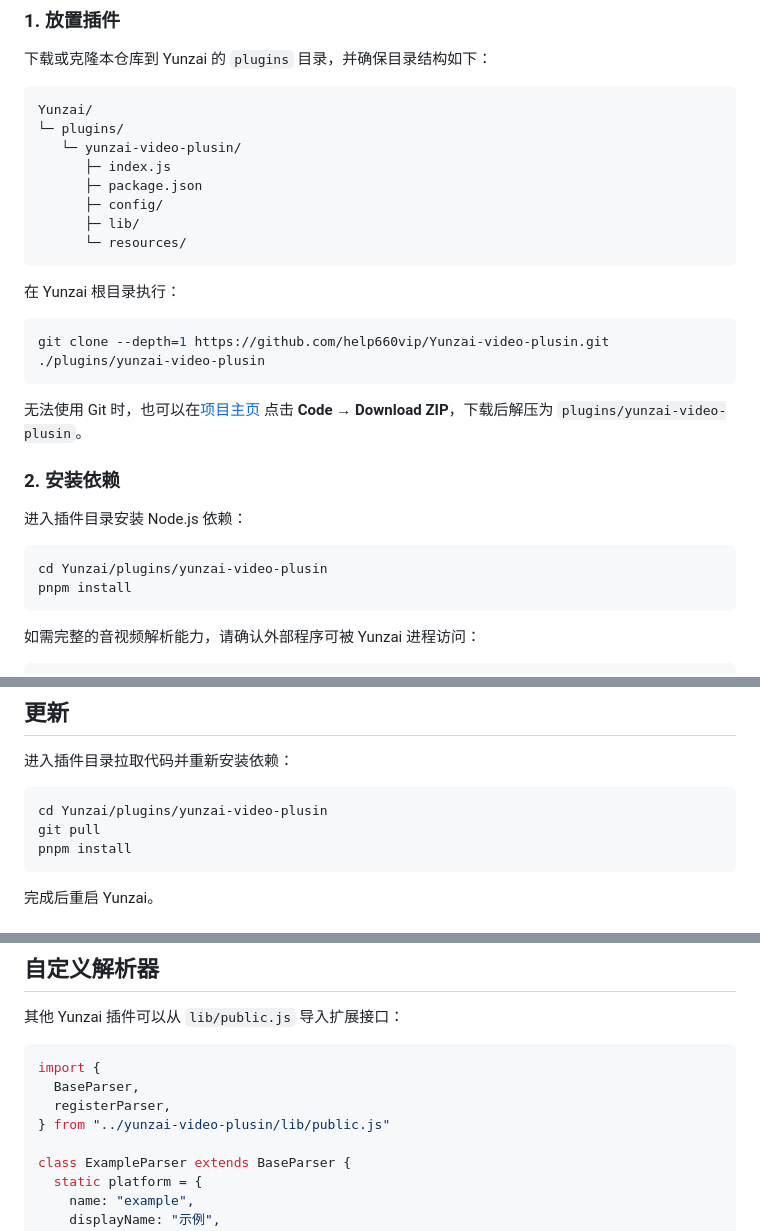
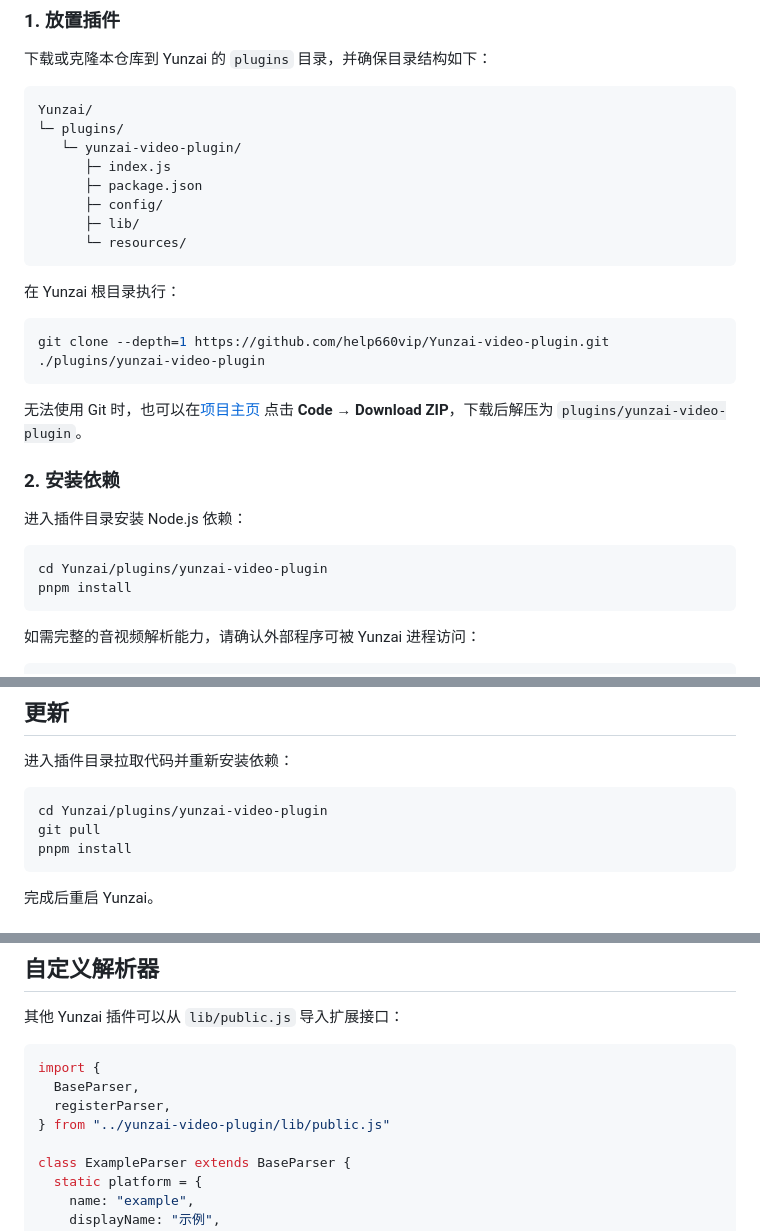
Before and after one commit to help660vip/Yunzai-video-plugin, a Markdown page: README.md, 3 parts joined by grey strips. Drawn GitHub-style.

Commit message:
docs: update README

````diff
--- a/README.md
+++ b/README.md
@@ -77,7 +77,7 @@
 ```text
 Yunzai/
 └─ plugins/
-   └─ yunzai-video-plusin/
+   └─ yunzai-video-plugin/
       ├─ index.js
       ├─ package.json
       ├─ config/
@@ -88,18 +88,18 @@ Yunzai/
 在 Yunzai 根目录执行：
 
 ```bash
-git clone --depth=1 https://github.com/help660vip/Yunzai-video-plusin.git ./plugins/yunzai-video-plusin
+git clone --depth=1 https://github.com/help660vip/Yunzai-video-plugin.git ./plugins/yunzai-video-plugin
 ```
 
-无法使用 Git 时，也可以在[项目主页](https://github.com/help660vip/Yunzai-video-plusin)
-点击 **Code → Download ZIP**，下载后解压为 `plugins/yunzai-video-plusin`。
+无法使用 Git 时，也可以在[项目主页](https://github.com/help660vip/Yunzai-video-plugin)
+点击 **Code → Download ZIP**，下载后解压为 `plugins/yunzai-video-plugin`。
 
 ### 2. 安装依赖
 
 进入插件目录安装 Node.js 依赖：
 
 ```bash
-cd Yunzai/plugins/yunzai-video-plusin
+cd Yunzai/plugins/yunzai-video-plugin
 pnpm install
 ```
 
@@ -237,7 +237,7 @@ B站清晰度可选 `16`、`32`、`64`、`80`、`112`、`116`、`120`；编码
 进入插件目录拉取代码并重新安装依赖：
 
 ```bash
-cd Yunzai/plugins/yunzai-video-plusin
+cd Yunzai/plugins/yunzai-video-plugin
 git pull
 pnpm install
 ```
@@ -294,7 +294,7 @@ QQ / ICQQ / OneBot 场景支持视频、语音、文件和合并转发。其他
 import {
   BaseParser,
   registerParser,
-} from "../yunzai-video-plusin/lib/public.js"
+} from "../yunzai-video-plugin/lib/public.js"
 
 class ExampleParser extends BaseParser {
   static platform = {
````
Also changed, not shown: other parts of README.md (+7 -7 lines).
